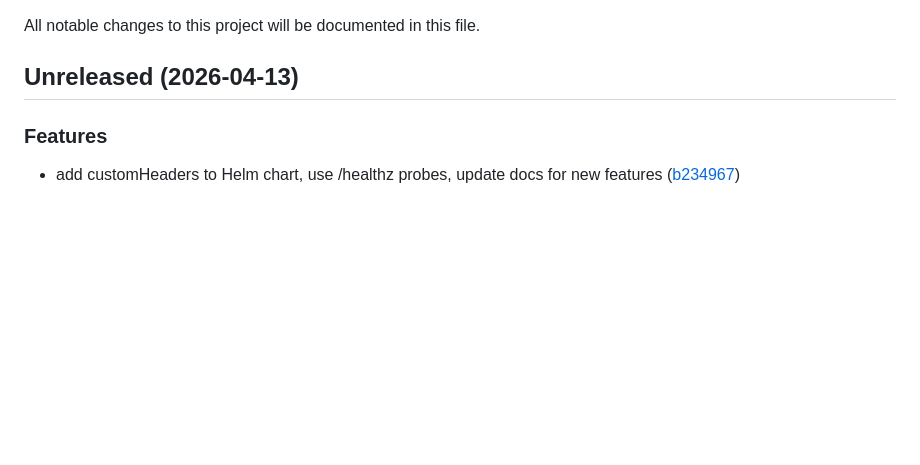
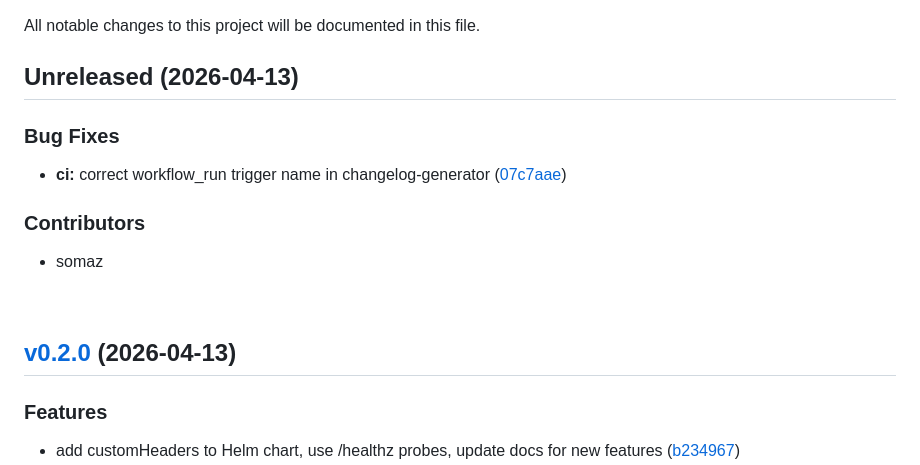
Before and after one commit to somaz94/static-file-server, a Markdown page: CHANGELOG.md, the part around the change. Drawn GitHub-style; blank space fills up the shorter version.

Commit message:
docs: update changelog

```diff
--- a/CHANGELOG.md
+++ b/CHANGELOG.md
@@ -3,6 +3,18 @@
 All notable changes to this project will be documented in this file.
 
 ## Unreleased (2026-04-13)
+
+### Bug Fixes
+
+- **ci:** correct workflow_run trigger name in changelog-generator ([07c7aae](https://github.com/somaz94/static-file-server/commit/07c7aae7a9c96c0f3fcf2fd443931e09736640c3))
+
+### Contributors
+
+- somaz
+
+<br/>
+
+## [v0.2.0](https://github.com/somaz94/static-file-server/compare/v0.1.0...v0.2.0) (2026-04-13)
 
 ### Features
 
```
